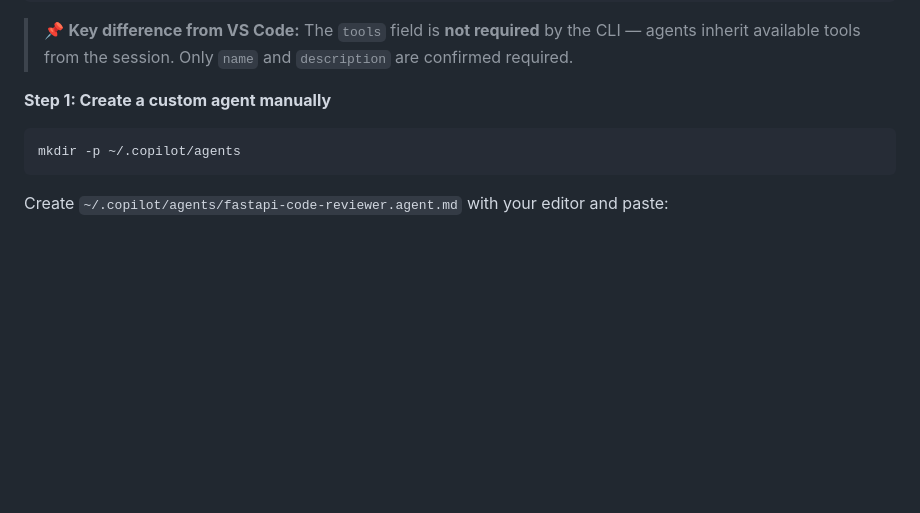
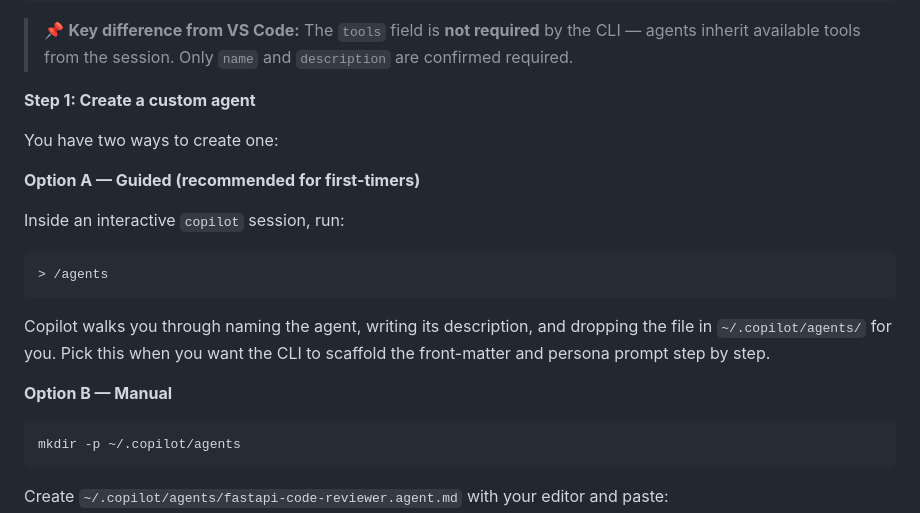
Before and after one commit to Geronimo-Basso/github-copilot-101, a Markdown page: copilot-cli/README.md, the part around the change. Drawn GitHub-style; blank space fills up the shorter version.

Commit message:
Lab 4 (Copilot CLI): mention /agents slash command for guided agent creation
Add Option A (interactive `/agents` flow) alongside the existing manual
file-creation approach in Part 3 → Custom agents → Step 1, so learners
know Copilot can scaffold the agent front-matter for them.

Co-authored-by: Copilot <223556219+Copilot@users.noreply.github.com>

````diff
--- a/copilot-cli/README.md
+++ b/copilot-cli/README.md
@@ -517,7 +517,21 @@ description: "Specialized code review agent for FastAPI codebases. Use when revi
 
 > 📌 **Key difference from VS Code:** The `tools` field is **not required** by the CLI — agents inherit available tools from the session. Only `name` and `description` are confirmed required.
 
-**Step 1: Create a custom agent manually**
+**Step 1: Create a custom agent**
+
+You have two ways to create one:
+
+**Option A — Guided (recommended for first-timers)**
+
+Inside an interactive `copilot` session, run:
+
+```prompt
+> /agents
+```
+
+Copilot walks you through naming the agent, writing its description, and dropping the file in `~/.copilot/agents/` for you. Pick this when you want the CLI to scaffold the front-matter and persona prompt step by step.
+
+**Option B — Manual**
 
 ```bash
 mkdir -p ~/.copilot/agents
````
